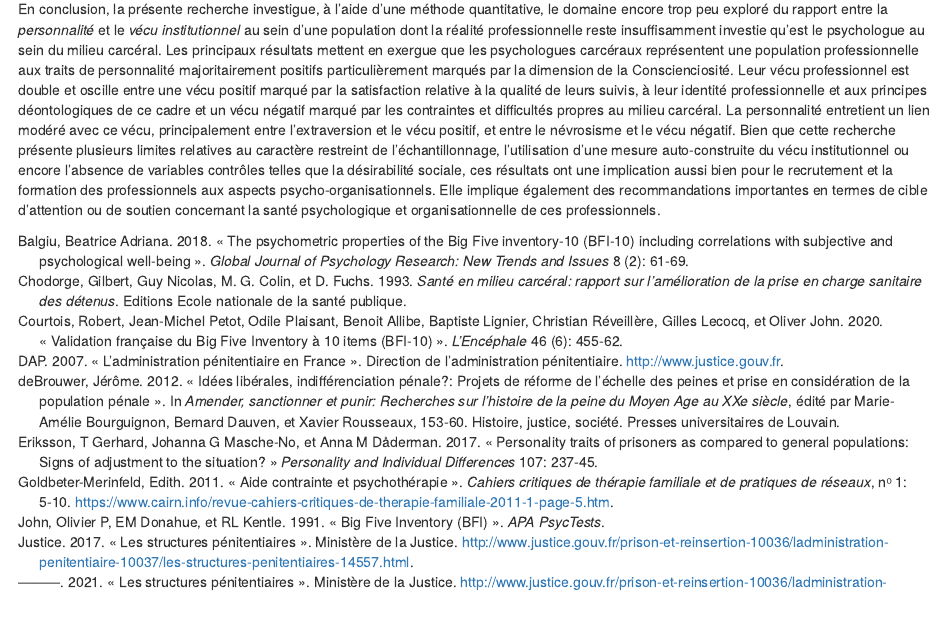
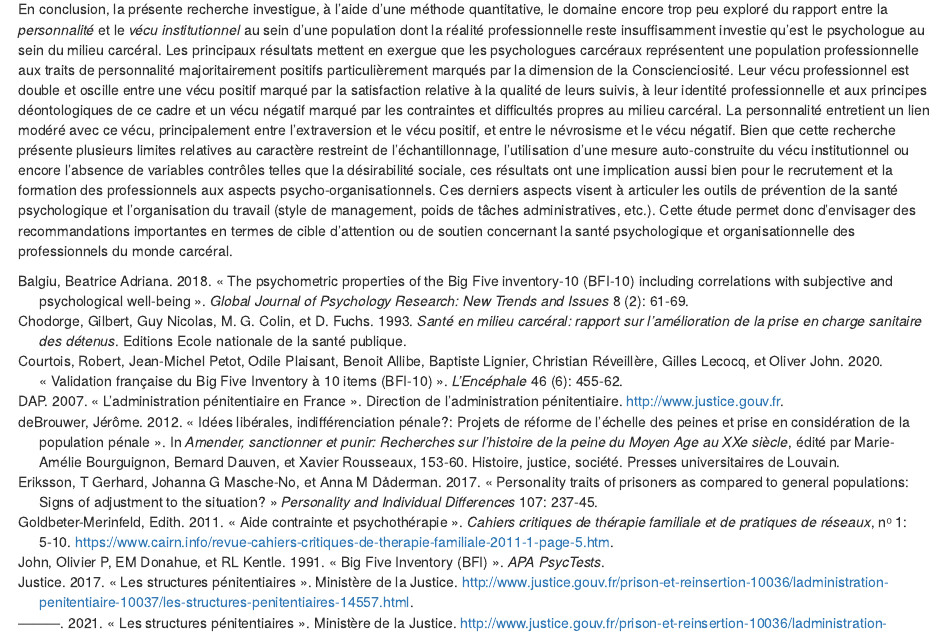
Before and after one commit to ouriagan/blog, an R Markdown document (_posts/2023-02-08-psychologuesprison/psychologuesprison.Rmd): the page in a window 1100 px wide, from 5180 px down. Rendered offline with R 4.5, knitr and Pandoc, with nearby package versions; drawn as R Markdown's standard HTML page in place of the format the file asks for; some code elsewhere in the file could not run offline.

Commit message:
psychoprison_ccl

````diff
--- a/_posts/2023-02-08-psychologuesprison/psychologuesprison.Rmd
+++ b/_posts/2023-02-08-psychologuesprison/psychologuesprison.Rmd
@@ -397,7 +397,7 @@ Les résultats de cette étude invitent à penser que certains psychologues épr
 
 # Conclusion
 
-En conclusion, la présente recherche investigue, à l’aide d’une méthode quantitative, le domaine encore trop peu exploré du rapport entre la *personnalité* et le *vécu institutionnel* au sein d’une population dont la réalité professionnelle reste insuffisamment investie qu’est le psychologue au sein du milieu carcéral. Les principaux résultats mettent en exergue que les psychologues carcéraux représentent une population professionnelle aux traits de personnalité majoritairement positifs particulièrement marqués par la dimension de la Conscienciosité. Leur vécu professionnel est double et oscille entre une vécu positif marqué par la satisfaction relative à la qualité de leurs suivis, à leur identité professionnelle et aux principes déontologiques de ce cadre et un vécu négatif marqué par les contraintes et difficultés propres au milieu carcéral. La personnalité entretient un lien modéré avec ce vécu, principalement entre l’extraversion et le vécu positif, et entre le névrosisme et le vécu négatif. Bien que cette recherche présente plusieurs limites relatives au caractère restreint de l’échantillonnage, l’utilisation d’une mesure auto-construite du vécu institutionnel ou encore l’absence de variables contrôles telles que la désirabilité sociale, ces résultats ont une implication aussi bien pour le recrutement et la formation des professionnels aux aspects psycho-organisationnels. Elle implique également des recommandations importantes en termes de cible d’attention ou de soutien concernant la santé psychologique et organisationnelle de ces professionnels.
+En conclusion, la présente recherche investigue, à l’aide d’une méthode quantitative, le domaine encore trop peu exploré du rapport entre la *personnalité* et le *vécu institutionnel* au sein d’une population dont la réalité professionnelle reste insuffisamment investie qu’est le psychologue au sein du milieu carcéral. Les principaux résultats mettent en exergue que les psychologues carcéraux représentent une population professionnelle aux traits de personnalité majoritairement positifs particulièrement marqués par la dimension de la Conscienciosité. Leur vécu professionnel est double et oscille entre une vécu positif marqué par la satisfaction relative à la qualité de leurs suivis, à leur identité professionnelle et aux principes déontologiques de ce cadre et un vécu négatif marqué par les contraintes et difficultés propres au milieu carcéral. La personnalité entretient un lien modéré avec ce vécu, principalement entre l’extraversion et le vécu positif, et entre le névrosisme et le vécu négatif. Bien que cette recherche présente plusieurs limites relatives au caractère restreint de l’échantillonnage, l’utilisation d’une mesure auto-construite du vécu institutionnel ou encore l’absence de variables contrôles telles que la désirabilité sociale, ces résultats ont une implication aussi bien pour le recrutement et la formation des professionnels aux aspects psycho-organisationnels. Ces derniers aspects visent à articuler les outils de prévention de la santé psychologique et l'organisation du travail (style de management, poids de tâches administratives, etc.). Cette étude permet donc d'envisager des recommandations importantes en termes de cible d’attention ou de soutien concernant la santé psychologique et organisationnelle des professionnels du monde carcéral.
 
 
 ```{r echo=FALSE}
````
Also changed, not shown: _posts/2023-02-08-psychologuesprison/psychologuesprison.html, 4 other files.
